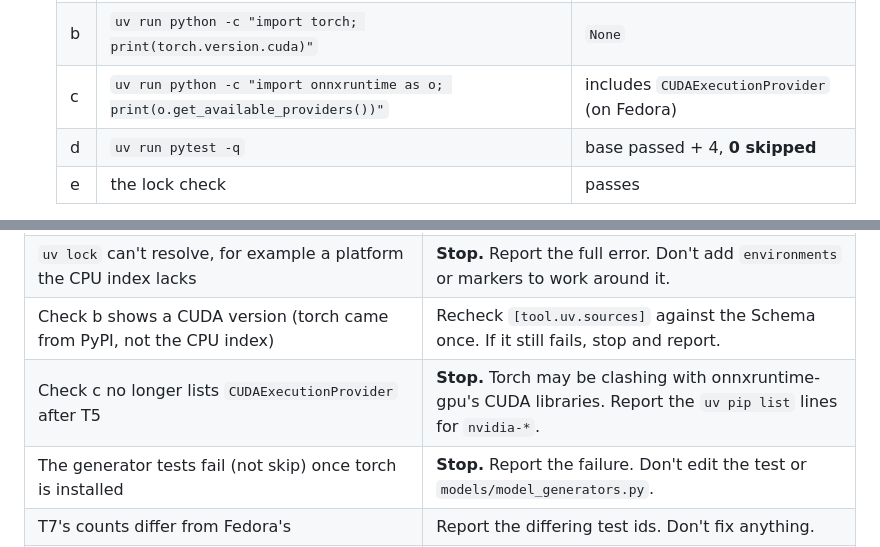
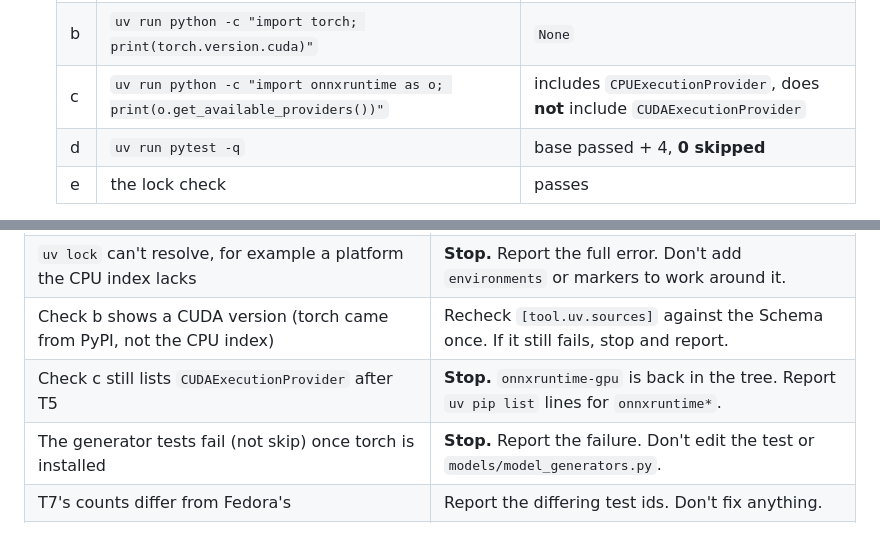
Before and after one commit to edgemason/EdgeMason, a Markdown page: docs/specs/P0.4-reproducible-env.md, 2 parts joined by grey strips. Drawn GitHub-style.

```diff
--- a/docs/specs/P0.4-reproducible-env.md
+++ b/docs/specs/P0.4-reproducible-env.md
@@ -95,7 +103,7 @@ uv sync && uv run pytest -q 2>&1 | tail -1     # write down "N passed, M skipped
   |---|---|---|
   | a | `uv run python -c "import tvm; print(tvm.__version__)"` | `0.26.0` |
   | b | `uv run python -c "import torch; print(torch.version.cuda)"` | `None` |
-  | c | `uv run python -c "import onnxruntime as o; print(o.get_available_providers())"` | includes `CUDAExecutionProvider` (on Fedora) |
+  | c | `uv run python -c "import onnxruntime as o; print(o.get_available_providers())"` | includes `CPUExecutionProvider`, does **not** include `CUDAExecutionProvider` |
   | d | `uv run pytest -q` | base passed + 4, **0 skipped** |
   | e | the lock check | passes |
 
@@ -140,7 +148,7 @@ git diff --name-only "$BASE"           # only files listed in Scope
 | The lock check lists any changed or removed package (for example, torch forcing a newer numpy or protobuf) | **Stop.** Report each package and its old and new version. Don't add constraints or overrides on your own. |
 | `uv lock` can't resolve, for example a platform the CPU index lacks | **Stop.** Report the full error. Don't add `environments` or markers to work around it. |
 | Check b shows a CUDA version (torch came from PyPI, not the CPU index) | Recheck `[tool.uv.sources]` against the Schema once. If it still fails, stop and report. |
-| Check c no longer lists `CUDAExecutionProvider` after T5 | **Stop.** Torch may be clashing with onnxruntime-gpu's CUDA libraries. Report the `uv pip list` lines for `nvidia-*`. |
+| Check c still lists `CUDAExecutionProvider` after T5 | **Stop.** `onnxruntime-gpu` is back in the tree. Report `uv pip list` lines for `onnxruntime*`. |
 | The generator tests fail (not skip) once torch is installed | **Stop.** Report the failure. Don't edit the test or `models/model_generators.py`. |
 | T7's counts differ from Fedora's | Report the differing test ids. Don't fix anything. |
 | Anything requires touching a file outside Scope | **Stop** and report. |
```
Also changed, not shown: other parts of docs/specs/P0.4-reproducible-env.md (+10 -2 lines).
